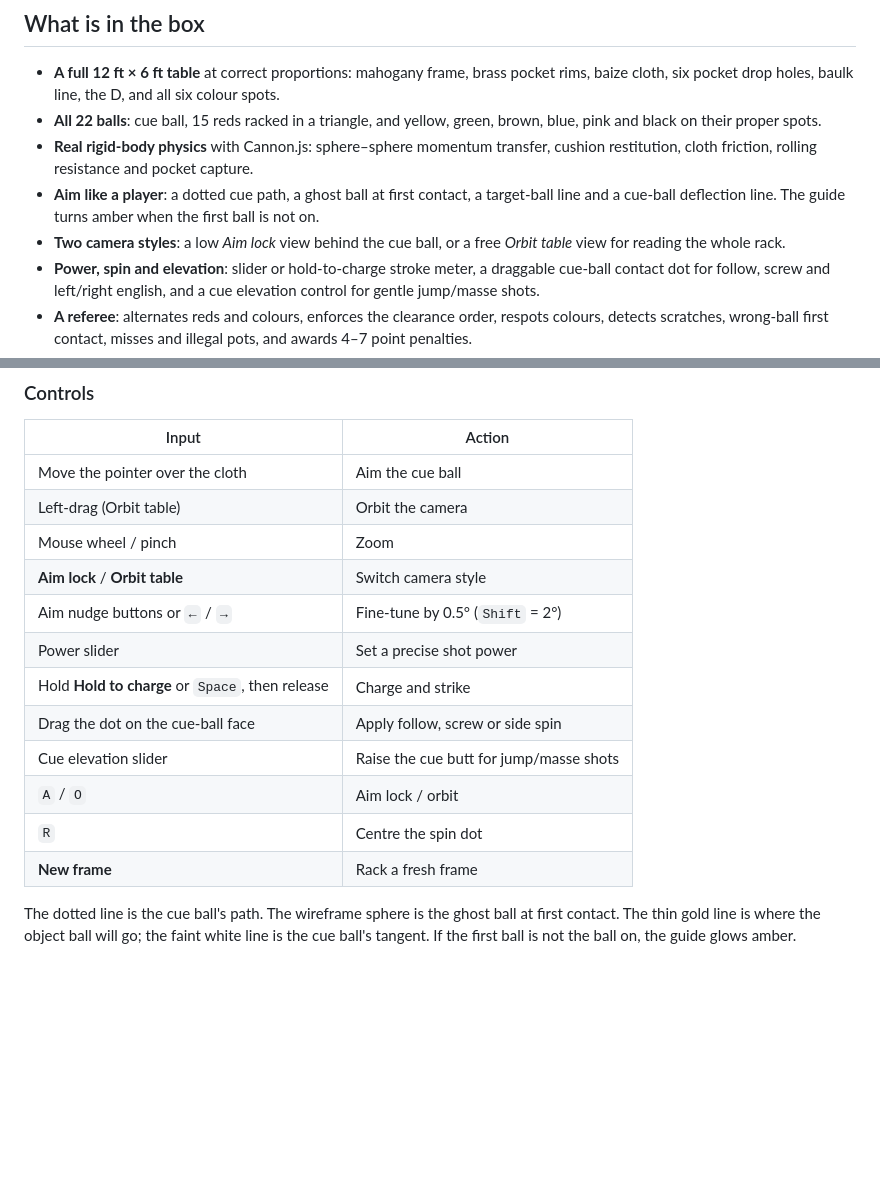
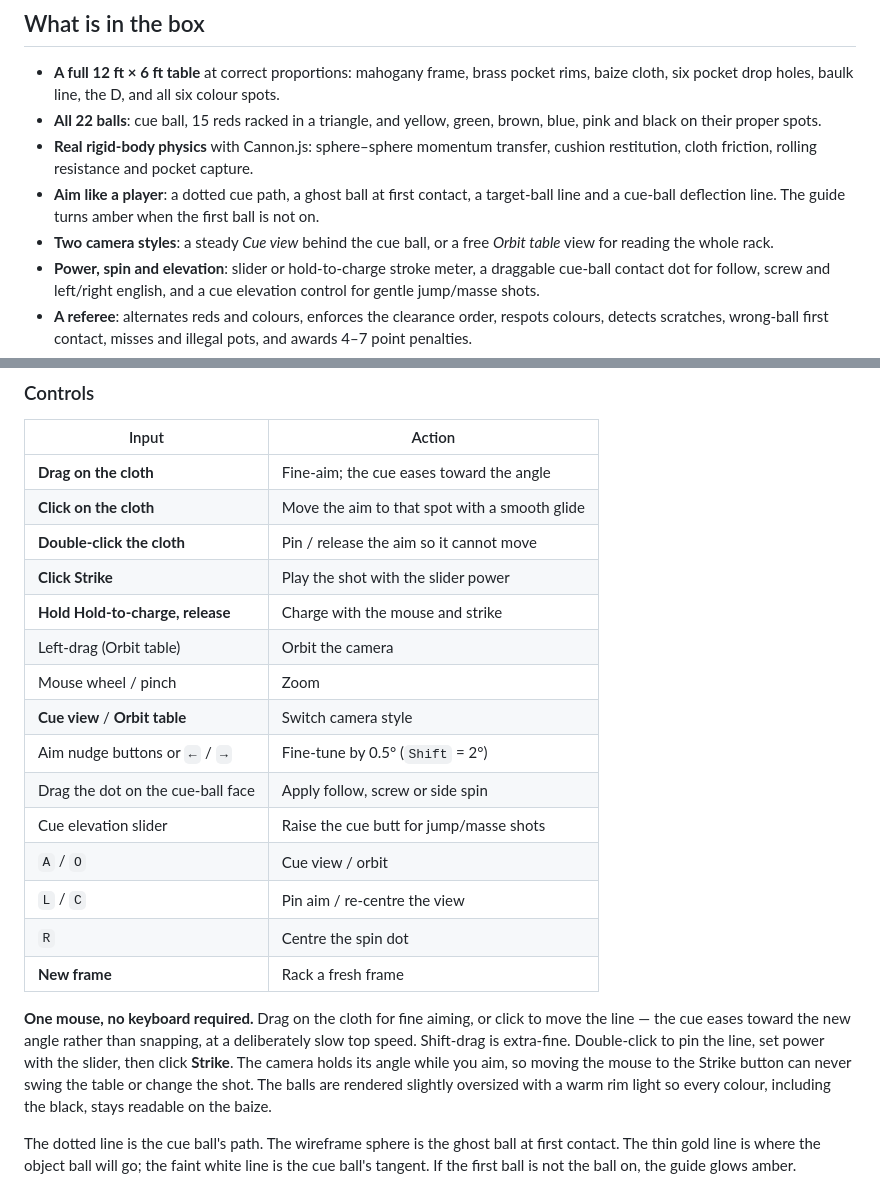
Before and after one commit to somphol/snooker-3d, a Markdown page: README.md, 2 parts joined by grey strips. GitHub-like rendering; blank space fills up the shorter version.

```diff
--- a/README.md
+++ b/README.md
@@ -25,7 +25,7 @@ You can also open `index.html` directly, though some browsers are stricter about
 - **All 22 balls**: cue ball, 15 reds racked in a triangle, and yellow, green, brown, blue, pink and black on their proper spots.
 - **Real rigid-body physics** with Cannon.js: sphere–sphere momentum transfer, cushion restitution, cloth friction, rolling resistance and pocket capture.
 - **Aim like a player**: a dotted cue path, a ghost ball at first contact, a target-ball line and a cue-ball deflection line. The guide turns amber when the first ball is not on.
-- **Two camera styles**: a low *Aim lock* view behind the cue ball, or a free *Orbit table* view for reading the whole rack.
+- **Two camera styles**: a steady *Cue view* behind the cue ball, or a free *Orbit table* view for reading the whole rack.
 - **Power, spin and elevation**: slider or hold-to-charge stroke meter, a draggable cue-ball contact dot for follow, screw and left/right english, and a cue elevation control for gentle jump/masse shots.
 - **A referee**: alternates reds and colours, enforces the clearance order, respots colours, detects scratches, wrong-ball first contact, misses and illegal pots, and awards 4–7 point penalties.
 - **Two-player or AI**: the computer chooses pots by ghost-ball geometry, falls back to a safe contact, and plays with a little human error.
@@ -43,18 +43,23 @@ The HUD always shows the ball on, the reds left, the points left, the current br
 
 | Input | Action |
 | --- | --- |
-| Move the pointer over the cloth | Aim the cue ball |
+| **Drag on the cloth** | Fine-aim; the cue eases toward the angle |
+| **Click on the cloth** | Move the aim to that spot with a smooth glide |
+| **Double-click the cloth** | Pin / release the aim so it cannot move |
+| **Click Strike** | Play the shot with the slider power |
+| **Hold Hold-to-charge, release** | Charge with the mouse and strike |
 | Left-drag (Orbit table) | Orbit the camera |
 | Mouse wheel / pinch | Zoom |
-| **Aim lock** / **Orbit table** | Switch camera style |
+| **Cue view** / **Orbit table** | Switch camera style |
 | Aim nudge buttons or `←` / `→` | Fine-tune by 0.5° (`Shift` = 2°) |
-| Power slider | Set a precise shot power |
-| Hold **Hold to charge** or `Space`, then release | Charge and strike |
 | Drag the dot on the cue-ball face | Apply follow, screw or side spin |
 | Cue elevation slider | Raise the cue butt for jump/masse shots |
-| `A` / `O` | Aim lock / orbit |
+| `A` / `O` | Cue view / orbit |
+| `L` / `C` | Pin aim / re-centre the view |
 | `R` | Centre the spin dot |
 | **New frame** | Rack a fresh frame |
+
+**One mouse, no keyboard required.** Drag on the cloth for fine aiming, or click to move the line — the cue eases toward the new angle rather than snapping, at a deliberately slow top speed. Shift-drag is extra-fine. Double-click to pin the line, set power with the slider, then click **Strike**. The camera holds its angle while you aim, so moving the mouse to the Strike button can never swing the table or change the shot. The balls are rendered slightly oversized with a warm rim light so every colour, including the black, stays readable on the baize.
 
 The dotted line is the cue ball's path. The wireframe sphere is the ghost ball at first contact. The thin gold line is where the object ball will go; the faint white line is the cue ball's tangent. If the first ball is not the ball on, the guide glows amber.
 
```
Also changed, not shown: other parts of README.md (+3 -3 lines), STATE.md (+21 -16 lines), screenshot-mobile.png, screenshot-stats.png, screenshot-victory.png, 6 other files.
